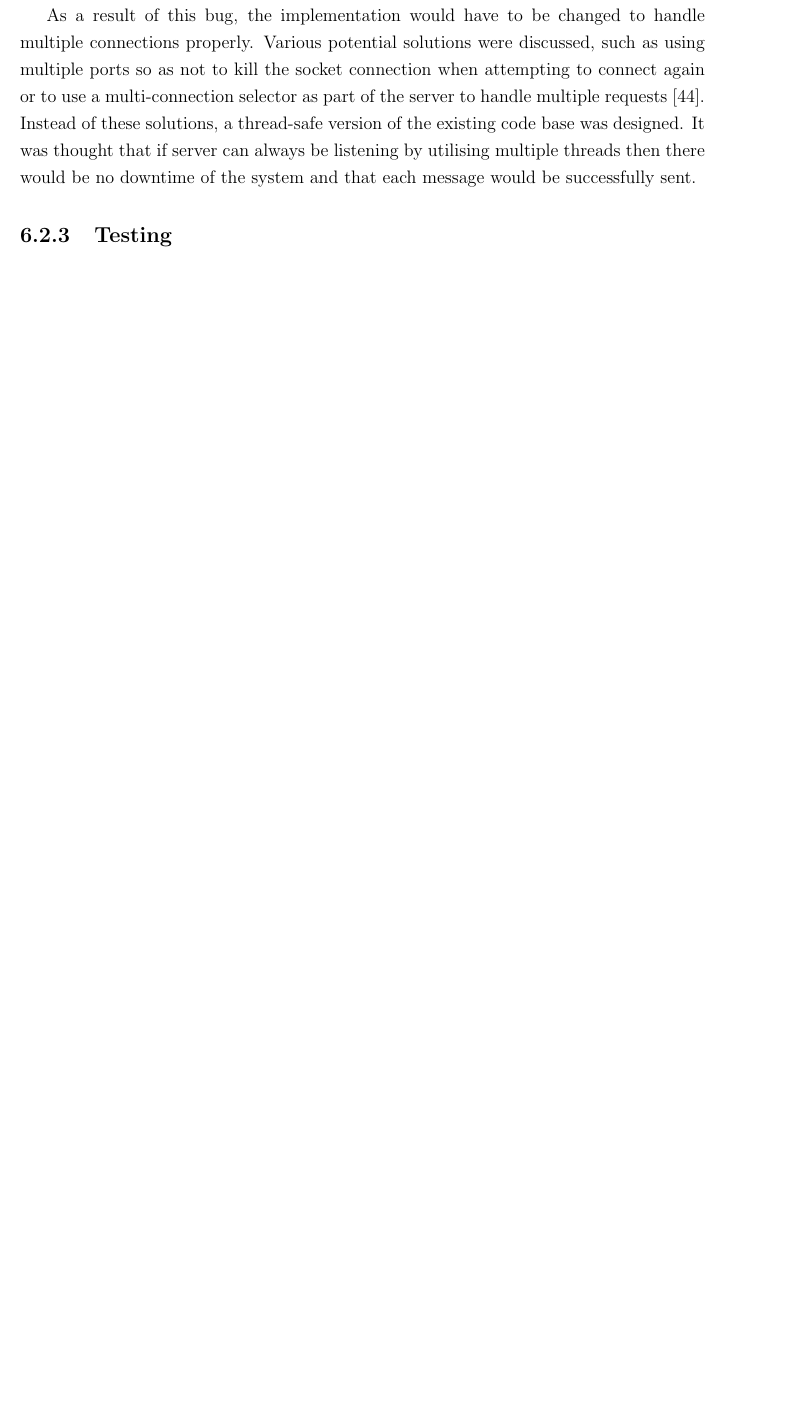
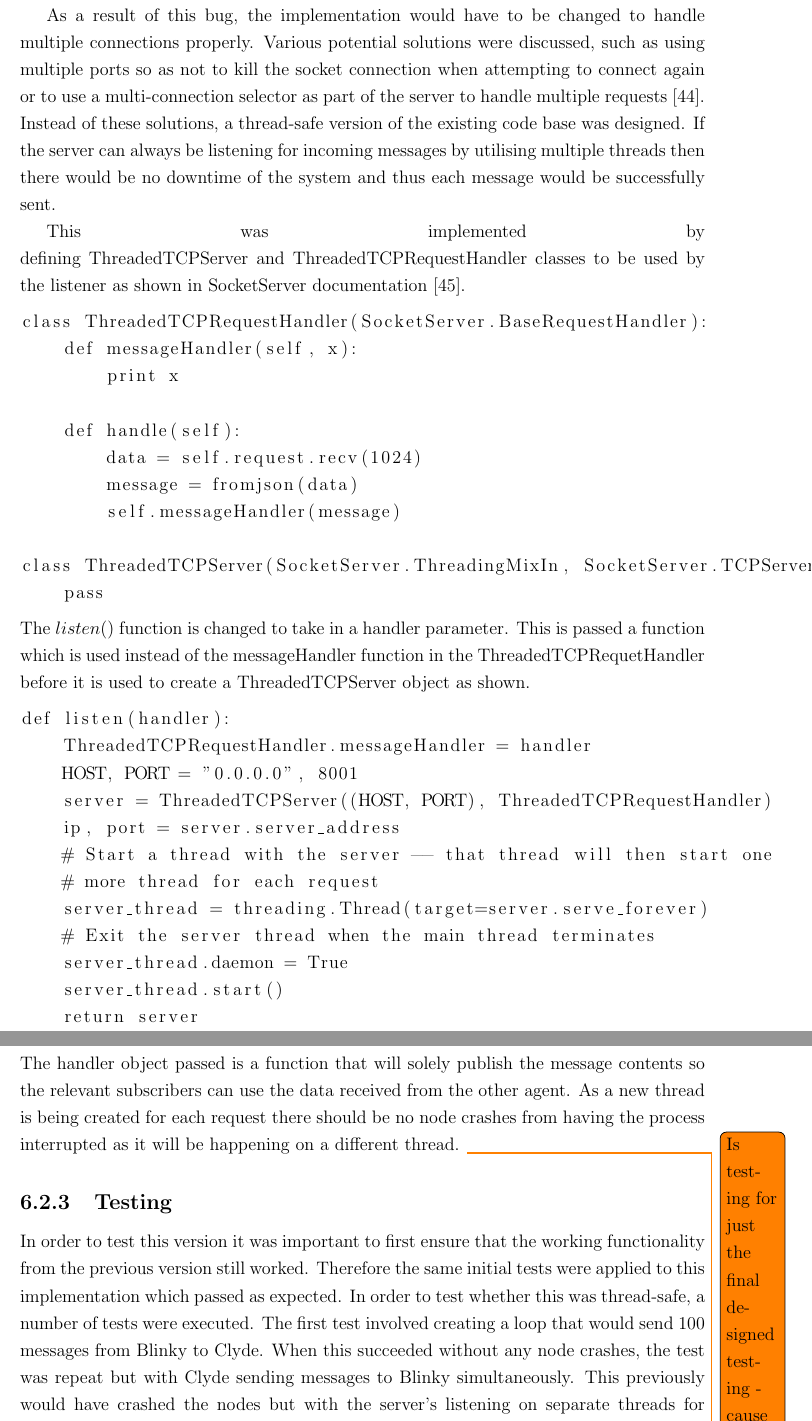
Before and after one commit to rddunphy/CRUES, a LaTeX thesis (docs/final/report.tex, which reads docs/final/chapters/06_software.tex): part of page 42 of 51 before the commit and two parts of pages 42 and 43 of 53 after it, the two joined at a grey line, cut so that both start at the same text, the shorter picture padded with empty space. Compiled offline with pdfLaTeX.

Commit message:
Added Comms testing

```diff
--- a/docs/final/chapters/06_software.tex
+++ b/docs/final/chapters/06_software.tex
@@ -186,10 +186,58 @@ such as using multiple ports so as not to kill the socket connection when
 attempting to connect again or to use a multi-connection selector as part of
 the server to handle multiple requests \cite{multiconnectionServer}. Instead
 of these solutions, a thread-safe version of the existing code base was
-designed. It was thought that if server can always be listening by utilising
-multiple threads then there would be no downtime of the system and that each
-message would be successfully sent.
+designed.  If the server can always be listening for incoming messages by
+utilising multiple threads then there would be no downtime of the system and
+thus each message would be successfully sent.
+
+This was implemented by defining ThreadedTCPServer and ThreadedTCPRequestHandler
+classes to be used by the listener as shown in SocketServer documentation~\cite{socketServerDocs}.
+\begin{lstlisting}
+class ThreadedTCPRequestHandler(SocketServer.BaseRequestHandler):
+    def messageHandler(self, x):
+        print x
+
+    def handle(self):
+        data = self.request.recv(1024)
+        message = fromjson(data)
+        self.messageHandler(message)
+
+class ThreadedTCPServer(SocketServer.ThreadingMixIn, SocketServer.TCPServer):
+    pass
+\end{lstlisting}
+The $listen()$ function is changed to take in a handler parameter. This is
+passed a function which is used instead of the messageHandler function in
+the ThreadedTCPRequetHandler before it is used to create a ThreadedTCPServer
+object as shown.
+\begin{lstlisting}
+def listen(handler):
+    ThreadedTCPRequestHandler.messageHandler = handler
+    HOST, PORT = "0.0.0.0", 8001
+    server = ThreadedTCPServer((HOST, PORT), ThreadedTCPRequestHandler)
+    ip, port = server.server_address
+    # Start a thread with the server -- that thread will then start one
+    # more thread for each request
+    server_thread = threading.Thread(target=server.serve_forever)
+    # Exit the server thread when the main thread terminates
+    server_thread.daemon = True
+    server_thread.start()
+    return server
+\end{lstlisting}
+The handler object passed is a function that will solely publish the
+message contents so the relevant subscribers can use the data received
+from the other agent. As a new thread is being created for each request
+there should be no node crashes from having the process interrupted as
+it will be happening on a different thread.
+\todo{Is testing for just the final designed testing - cause this goes impl - testing  impl - testing and not sure how we want to handle that}
 
 \subsection{Testing}\label{soft/comms/test}
 
-
+In order to test this version it was important to first ensure that the
+working functionality from the previous version still worked. Therefore
+the same initial tests were applied to this implementation which passed
+as expected. In order to test whether this was thread-safe, a number of
+tests were executed. The first test involved creating a loop that would
+send 100 messages from Blinky to Clyde. When this succeeded without any
+node crashes, the test was repeat but with Clyde sending messages to Blinky
+simultaneously. This previously would have crashed the nodes but with the
+server's listening on separate threads for each request, this was handled
```
Also changed, not shown: docs/final/references.bib (+10 -0 lines), docs/final/chapters/06_software.tex (12 more changed lines).
